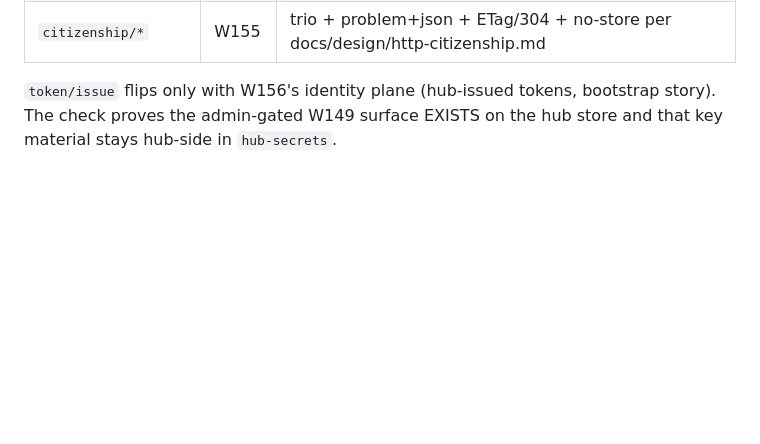
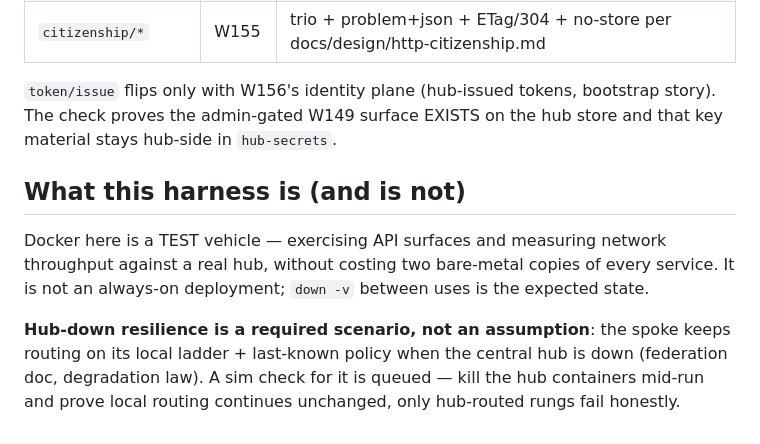
Before and after one commit to klh/suspenders, a Markdown page: sim/README.md, the part around the change. GitHub-like rendering; blank space fills up the shorter version.

Commit message:
sim README: docker = test vehicle, hub-down resilience is a required scenario
Clarifies the harness role (API-surface + network-throughput testing
without two bare-metal hub copies, down -v between uses) and pins the
degradation law as a sim check: kill the hub mid-run, spoke keeps routing
locally, only hub-routed rungs fail honestly.

Co-Authored-By: Claude Code <noreply@anthropic.com>

```diff
--- a/sim/README.md
+++ b/sim/README.md
@@ -75,3 +75,16 @@ sim-store-hub bun /src/suspenders/hooks/bin/auth.ts issue --actor w162-sim
 `token/issue` flips only with W156's identity plane (hub-issued tokens,
 bootstrap story). The check proves the admin-gated W149 surface EXISTS on
 the hub store and that key material stays hub-side in `hub-secrets`.
+
+## What this harness is (and is not)
+
+Docker here is a TEST vehicle — exercising API surfaces and measuring
+network throughput against a real hub, without costing two bare-metal
+copies of every service. It is not an always-on deployment; `down -v`
+between uses is the expected state.
+
+**Hub-down resilience is a required scenario, not an assumption**: the
+spoke keeps routing on its local ladder + last-known policy when the
+central hub is down (federation doc, degradation law). A sim check for
+it is queued — kill the hub containers mid-run and prove local routing
+continues unchanged, only hub-routed rungs fail honestly.
```
